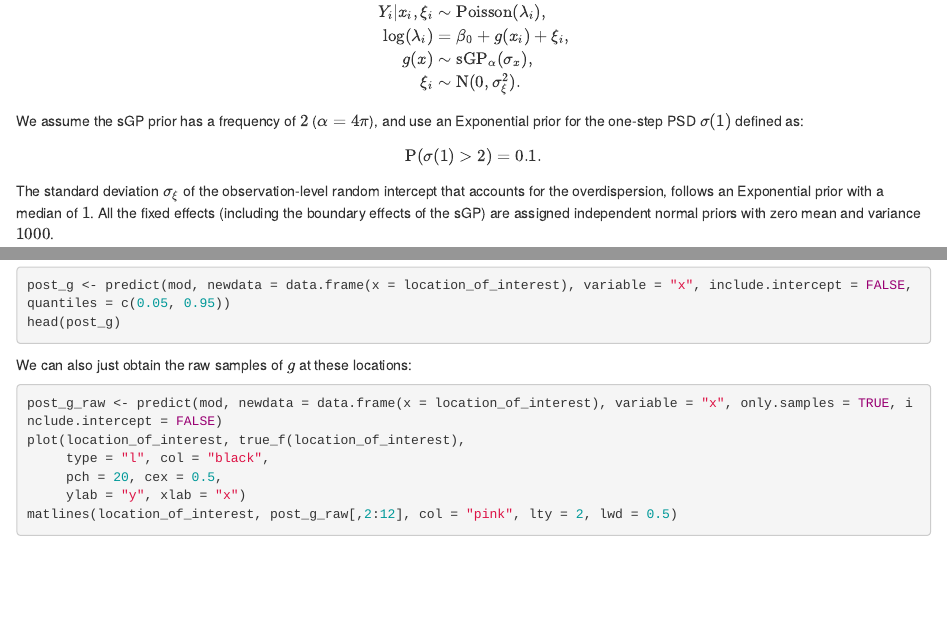
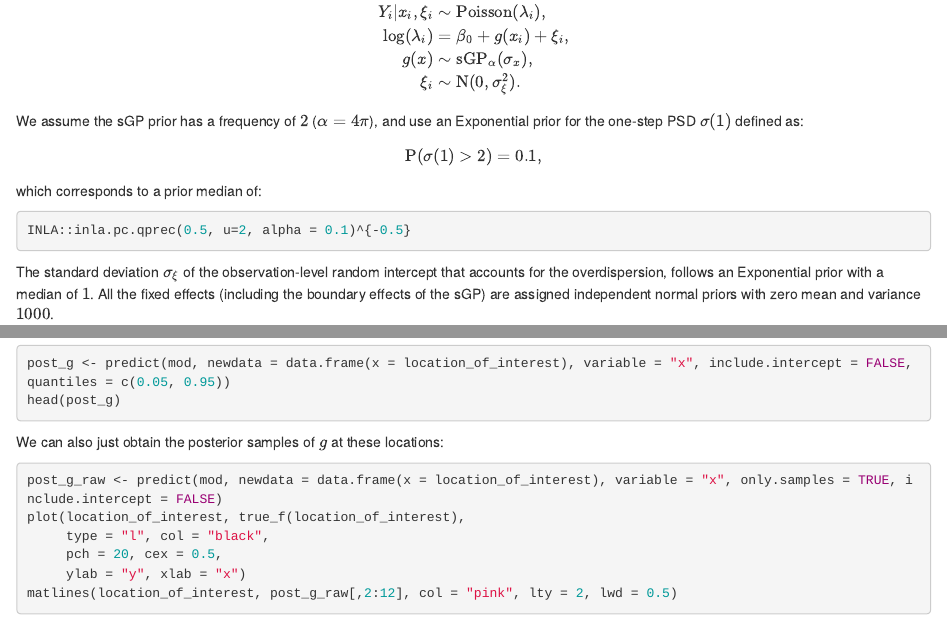
Before and after one commit to AgueroZZ/online_tut, an R Markdown document (analysis/starter.rmd): the page in a window 1100 px wide, from 970 px down, and a second part further down, joined at a grey line. Rendered offline with R 4.5, knitr and Pandoc, with nearby package versions; the code chunks are not run, so their results and figures are left out; drawn as R Markdown's standard HTML page in place of the format the file asks for.

Commit message:
workflowr::wflow_publish("analysis/starter.rmd")

````diff
--- a/analysis/starter.rmd
+++ b/analysis/starter.rmd
@@ -65,8 +65,13 @@ g(x) &\sim \text{sGP}_{\alpha}(\sigma_x), \\
 
 We assume the sGP prior has a frequency of $2$ ($\alpha = 4\pi$), and use an Exponential prior for the one-step PSD $\sigma(1)$ defined as:
 \[
-\text{P}(\sigma(1) > 2) = 0.1.
+\text{P}(\sigma(1) > 2) = 0.1,
 \]
+which corresponds to a prior median of:
+```{r}
+INLA::inla.pc.qprec(0.5, u=2, alpha = 0.1)^{-0.5}
+```
+
 
 The standard deviation $\sigma_\xi$ of the observation-level random intercept that accounts for the overdispersion, follows an Exponential prior with a median of $1$.
 All the fixed effects (including the boundary effects of the sGP) are assigned independent normal priors with zero mean and variance $1000$.
@@ -134,7 +139,7 @@ head(post_g)
 ```
 
 
-We can also just obtain the raw samples of $g$ at these locations:
+We can also just obtain the posterior samples of $g$ at these locations:
 ```{r}
 post_g_raw <- predict(mod, newdata = data.frame(x = location_of_interest), variable = "x", only.samples = TRUE, include.intercept = FALSE)
 plot(location_of_interest, true_f(location_of_interest),
````
